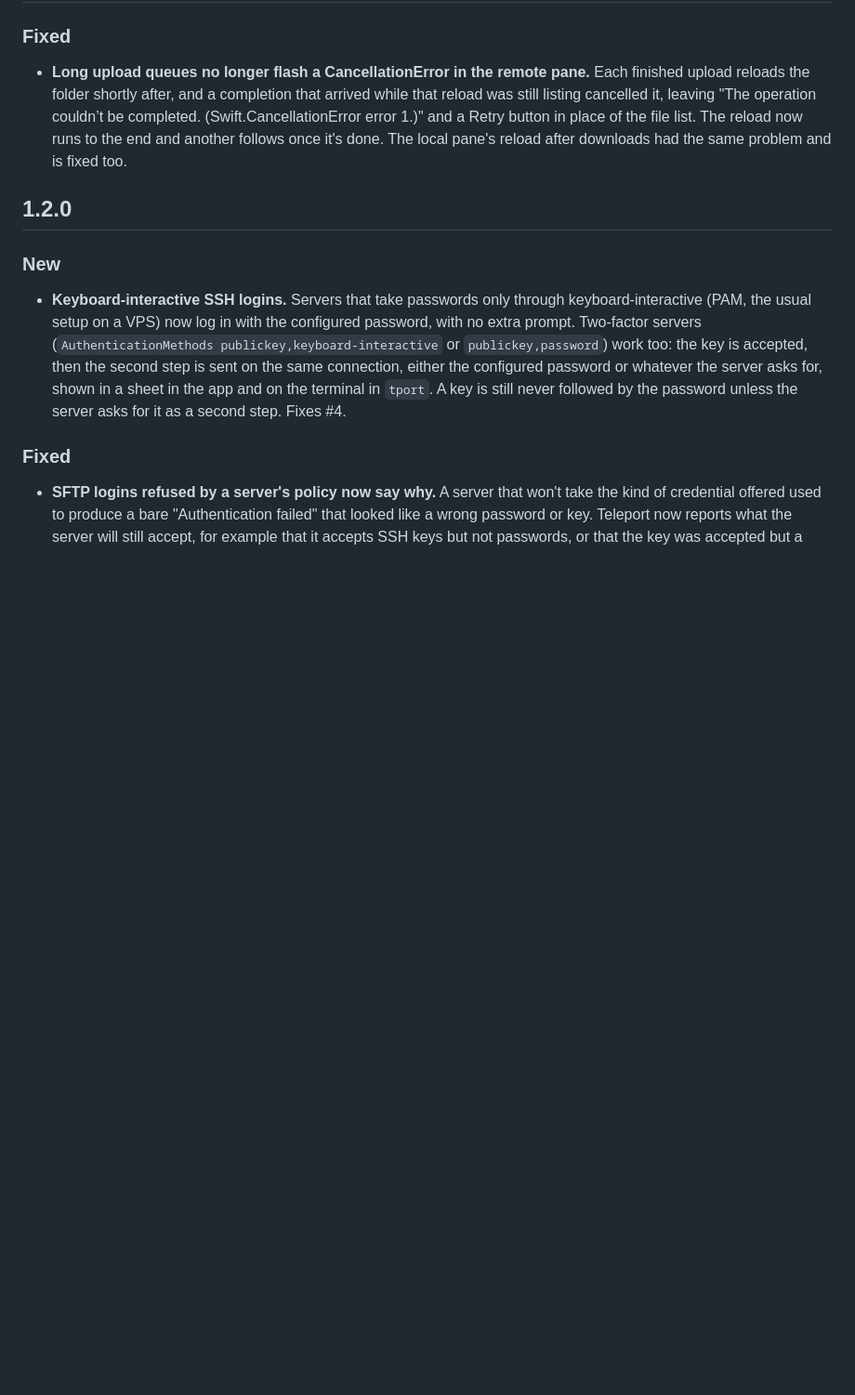
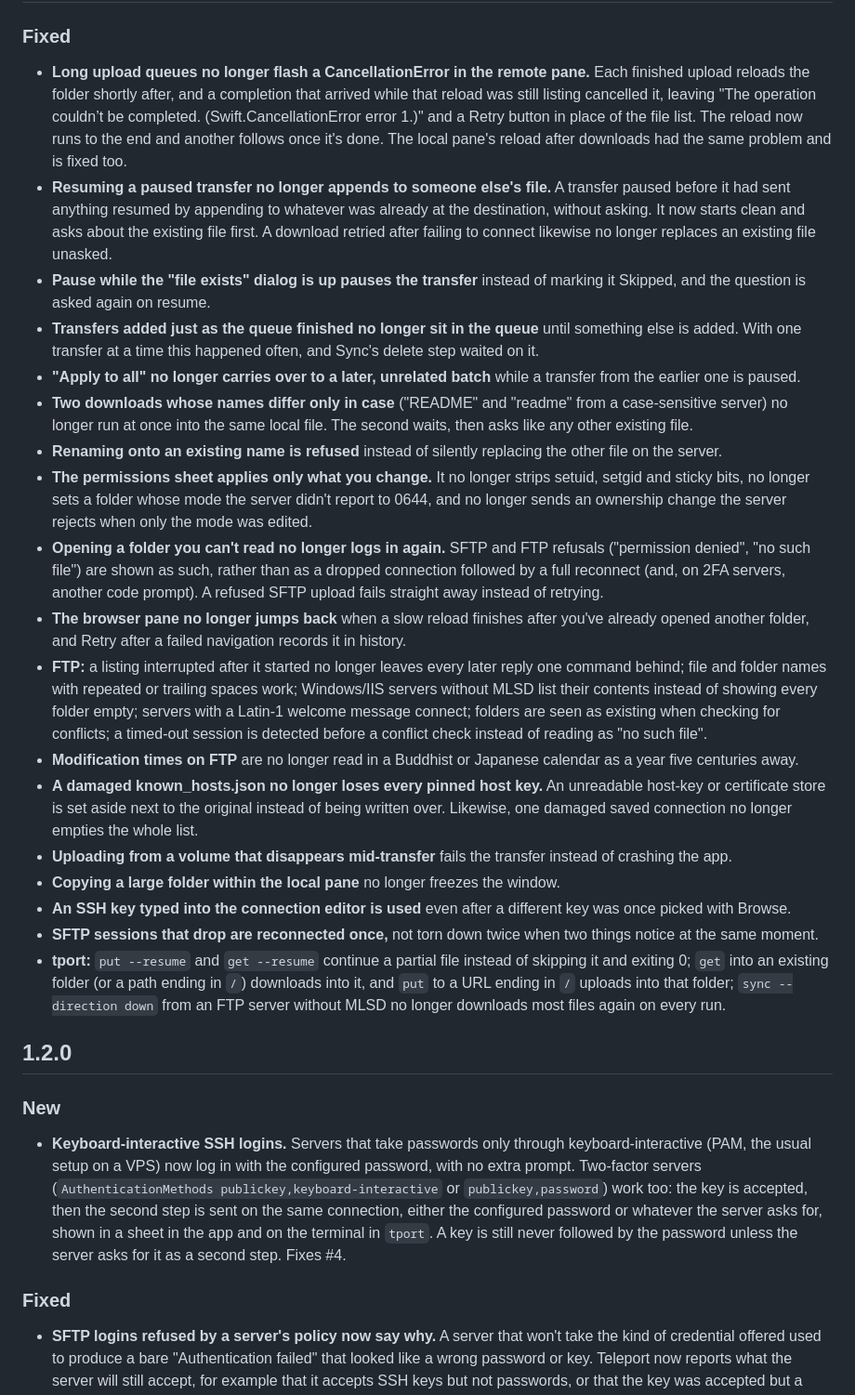
Before and after one commit to jeffcaldwellca/teleport, a Markdown page: CHANGELOG.md, the part around the change. Shown at 93% size. Rendered like a GitHub page; blank space fills up the shorter version.

Commit message:
Describe the review fixes in the changelog

```diff
--- a/CHANGELOG.md
+++ b/CHANGELOG.md
@@ -11,6 +11,61 @@
   error 1.)" and a Retry button in place of the file list. The reload now
   runs to the end and another follows once it's done. The local pane's
   reload after downloads had the same problem and is fixed too.
+- **Resuming a paused transfer no longer appends to someone else's file.**
+  A transfer paused before it had sent anything resumed by appending to
+  whatever was already at the destination, without asking. It now starts
+  clean and asks about the existing file first. A download retried after
+  failing to connect likewise no longer replaces an existing file unasked.
+- **Pause while the "file exists" dialog is up pauses the transfer** instead
+  of marking it Skipped, and the question is asked again on resume.
+- **Transfers added just as the queue finished no longer sit in the queue**
+  until something else is added. With one transfer at a time this happened
+  often, and Sync's delete step waited on it.
+- **"Apply to all" no longer carries over to a later, unrelated batch**
+  while a transfer from the earlier one is paused.
+- **Two downloads whose names differ only in case** ("README" and "readme"
+  from a case-sensitive server) no longer run at once into the same local
+  file. The second waits, then asks like any other existing file.
+- **Renaming onto an existing name is refused** instead of silently
+  replacing the other file on the server.
+- **The permissions sheet applies only what you change.** It no longer
+  strips setuid, setgid and sticky bits, no longer sets a folder whose mode
+  the server didn't report to 0644, and no longer sends an ownership change
+  the server rejects when only the mode was edited.
+- **Opening a folder you can't read no longer logs in again.** SFTP and FTP
+  refusals ("permission denied", "no such file") are shown as such, rather
+  than as a dropped connection followed by a full reconnect (and, on 2FA
+  servers, another code prompt). A refused SFTP upload fails straight away
+  instead of retrying.
+- **The browser pane no longer jumps back** when a slow reload finishes
+  after you've already opened another folder, and Retry after a failed
+  navigation records it in history.
+- **FTP:** a listing interrupted after it started no longer leaves every
+  later reply one command behind; file and folder names with repeated or
+  trailing spaces work; Windows/IIS servers without MLSD list their
+  contents instead of showing every folder empty; servers with a Latin-1
+  welcome message connect; folders are seen as existing when checking for
+  conflicts; a timed-out session is detected before a conflict check
+  instead of reading as "no such file".
+- **Modification times on FTP** are no longer read in a Buddhist or
+  Japanese calendar as a year five centuries away.
+- **A damaged known_hosts.json no longer loses every pinned host key.**
+  An unreadable host-key or certificate store is set aside next to the
+  original instead of being written over. Likewise, one damaged saved
+  connection no longer empties the whole list.
+- **Uploading from a volume that disappears mid-transfer** fails the
+  transfer instead of crashing the app.
+- **Copying a large folder within the local pane** no longer freezes the
+  window.
+- **An SSH key typed into the connection editor is used** even after a
+  different key was once picked with Browse.
+- **SFTP sessions that drop are reconnected once,** not torn down twice
+  when two things notice at the same moment.
+- **tport:** `put --resume` and `get --resume` continue a partial file
+  instead of skipping it and exiting 0; `get` into an existing folder (or a
+  path ending in `/`) downloads into it, and `put` to a URL ending in `/`
+  uploads into that folder; `sync --direction down` from an FTP server
+  without MLSD no longer downloads most files again on every run.
 
 ## 1.2.0
 
```
